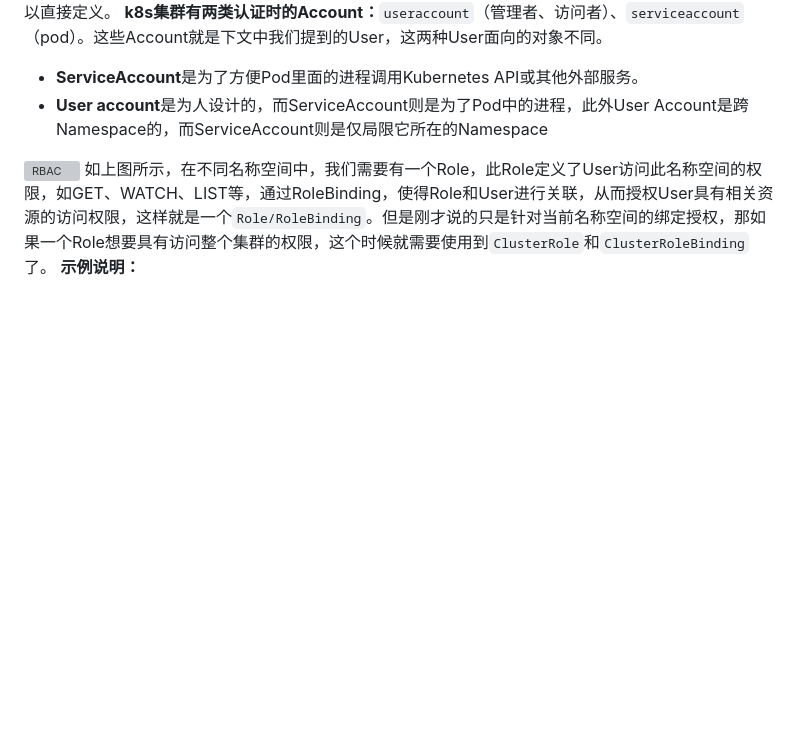
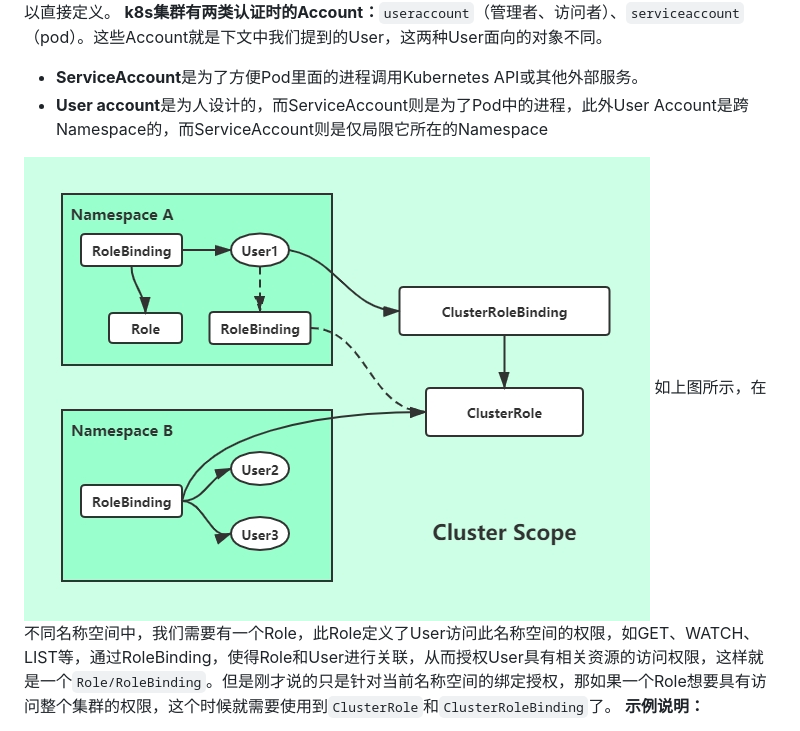
Before and after one commit to rensongqi/docs, a Markdown page: tools/k8s/k8s_rbac_usage.md, the part around the change. Drawn GitHub-style; blank space fills up the shorter version; grey boxes are pictures that could not be loaded.

Commit message:
update img path

```diff
--- a/tools/k8s/k8s_rbac_usage.md
+++ b/tools/k8s/k8s_rbac_usage.md
@@ -5,7 +5,7 @@
 - **ServiceAccount**是为了方便Pod里面的进程调用Kubernetes API或其他外部服务。
 - **User account**是为人设计的，而ServiceAccount则是为了Pod中的进程，此外User Account是跨Namespace的，而ServiceAccount则是仅局限它所在的Namespace
 
-![RBAC](../resources/rbac.png)
+![RBAC](../../resources/rbac.png)
 如上图所示，在不同名称空间中，我们需要有一个Role，此Role定义了User访问此名称空间的权限，如GET、WATCH、LIST等，通过RoleBinding，使得Role和User进行关联，从而授权User具有相关资源的访问权限，这样就是一个`Role/RoleBinding`。但是刚才说的只是针对当前名称空间的绑定授权，那如果一个Role想要具有访问整个集群的权限，这个时候就需要使用到`ClusterRole`和`ClusterRoleBinding`了。
 **示例说明：**
 
```
